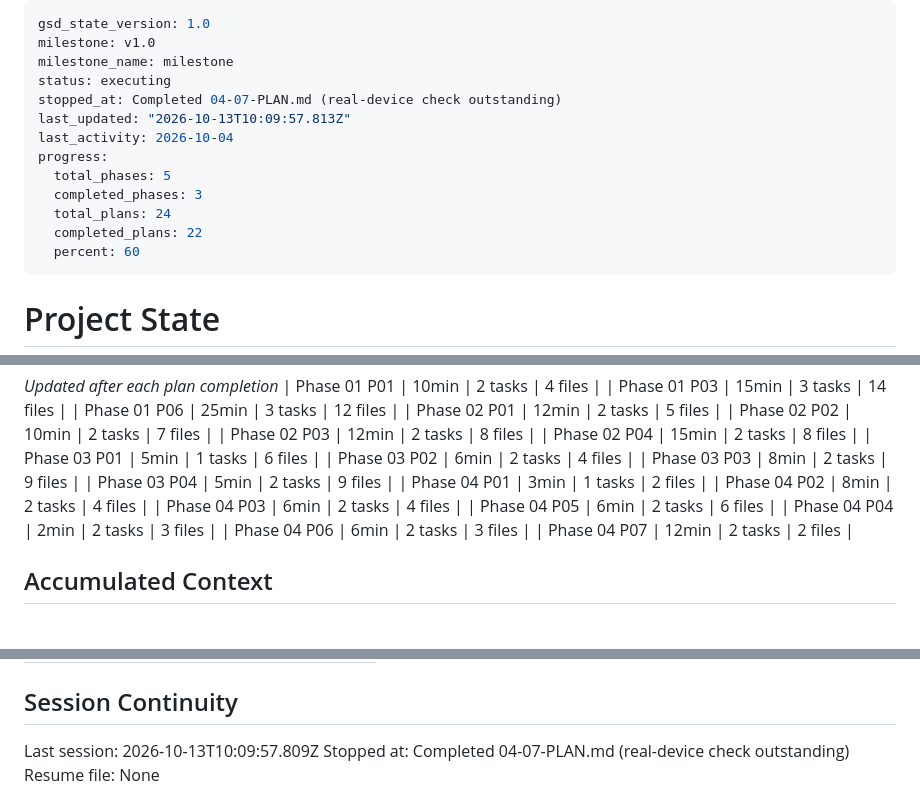
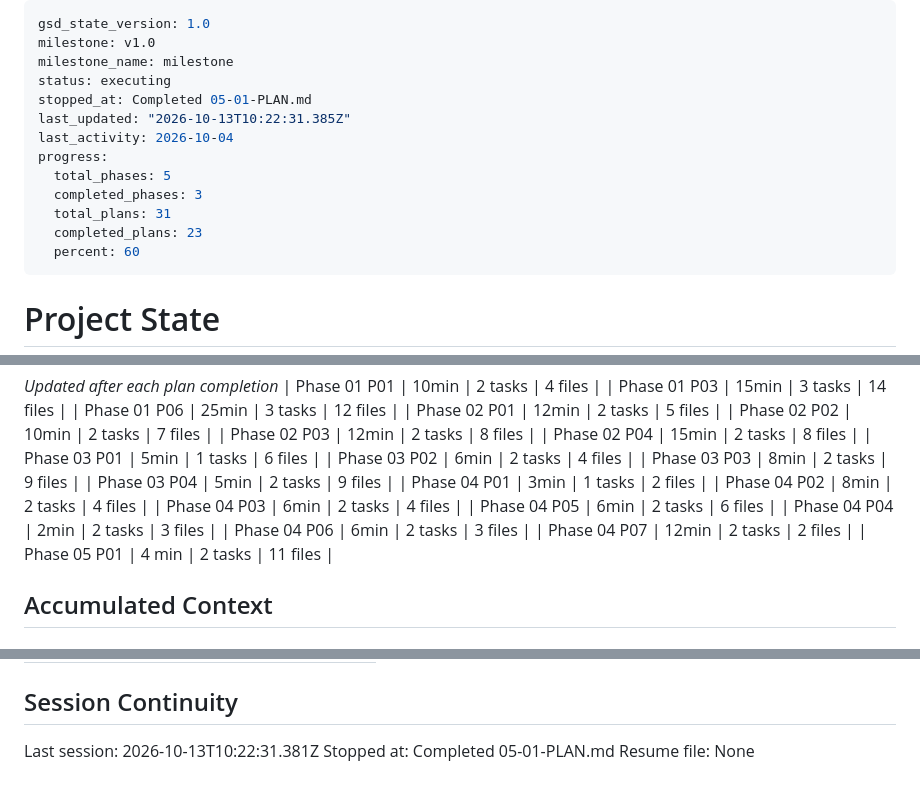
Before and after one commit to aeonkrson/Capstone, a Markdown page: .planning/STATE.md, 3 parts joined by grey strips. Drawn GitHub-style.

Commit message:
docs(05-01): complete rescan plan
Co-Authored-By: Claude Opus 5.5 <noreply@anthropic.com>

```diff
--- a/.planning/STATE.md
+++ b/.planning/STATE.md
@@ -3,14 +3,14 @@ gsd_state_version: 1.0
 milestone: v1.0
 milestone_name: milestone
 status: executing
-stopped_at: Completed 04-07-PLAN.md (real-device check outstanding)
-last_updated: "2026-10-13T10:09:57.813Z"
+stopped_at: Completed 05-01-PLAN.md
+last_updated: "2026-10-13T10:22:31.385Z"
 last_activity: 2026-10-04
 progress:
   total_phases: 5
   completed_phases: 3
-  total_plans: 24
-  completed_plans: 22
+  total_plans: 31
+  completed_plans: 23
   percent: 60
 ---
 
@@ -70,6 +70,7 @@ Progress: [████████░░] 83%
 | Phase 04 P04 | 2min | 2 tasks | 3 files |
 | Phase 04 P06 | 6min | 2 tasks | 3 files |
 | Phase 04 P07 | 12min | 2 tasks | 2 files |
+| Phase 05 P01 | 4 min | 2 tasks | 11 files |
 
 ## Accumulated Context
 
@@ -113,6 +115,6 @@ Items acknowledged and carried forward from previous milestone close:
 
 ## Session Continuity
 
-Last session: 2026-10-13T10:09:57.809Z
-Stopped at: Completed 04-07-PLAN.md (real-device check outstanding)
+Last session: 2026-10-13T10:22:31.381Z
+Stopped at: Completed 05-01-PLAN.md
 Resume file: None
```
Also changed, not shown: other parts of .planning/STATE.md (+1 -0 lines), .planning/ROADMAP.md (+3 -3 lines), 1 other file.
